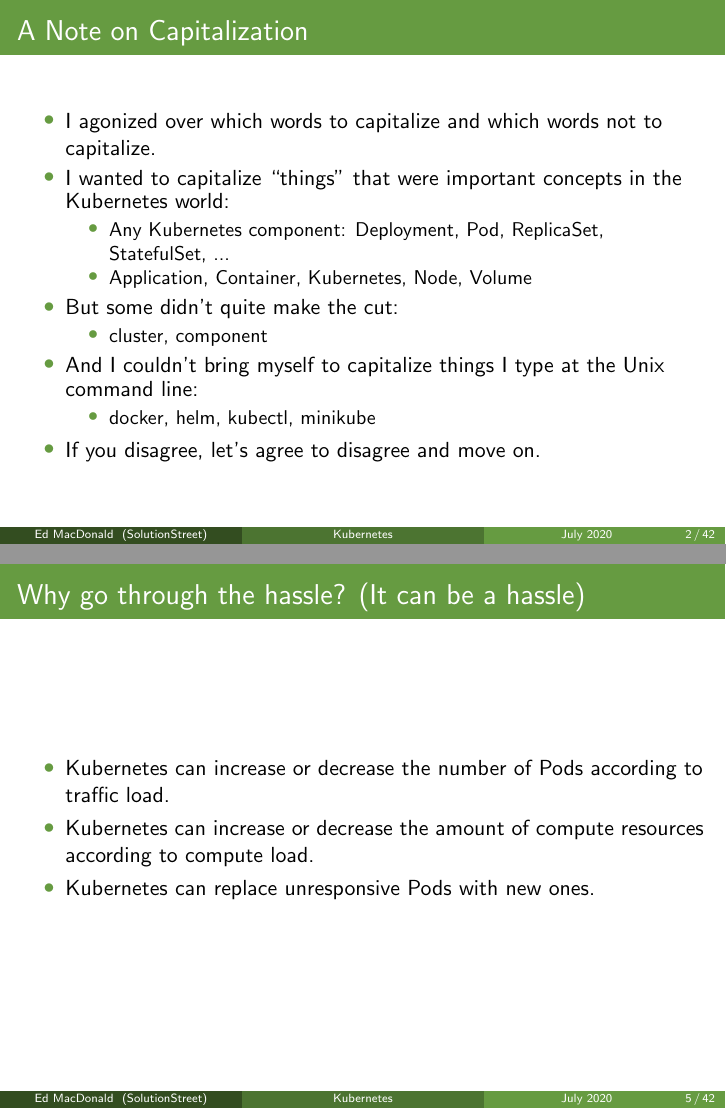
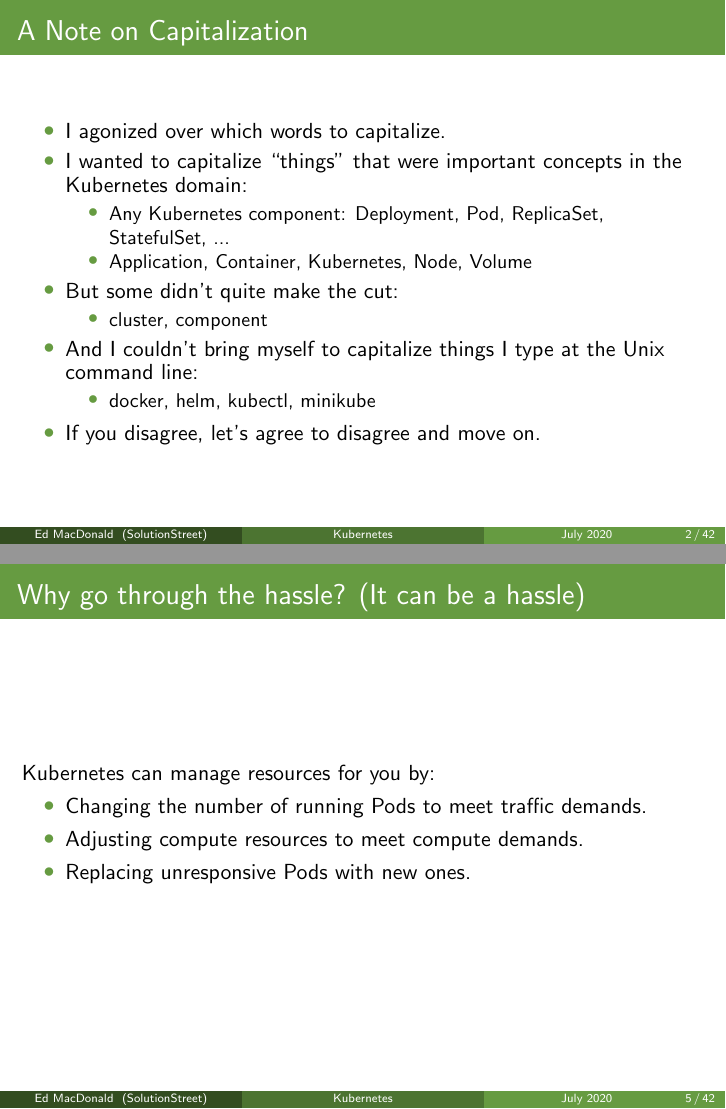
Before and after one commit to emacdona/k8sdemo, LaTeX slides (presentation/presentation.tex): pages 2 and 5 of 42, joined at a grey line. Compiled offline with pdfLaTeX.

Commit message:
More tweaking

```diff
--- a/presentation/presentation.tex
+++ b/presentation/presentation.tex
@@ -29,9 +29,9 @@
 \begin{frame}
 \frametitle{A Note on Capitalization}
 \begin{itemize}
-   \item{I agonized over which words to capitalize and which words not to capitalize.}
+   \item{I agonized over which words to capitalize.}
 
-   \item{I wanted to capitalize ``things" that were important concepts in the Kubernetes world:}
+   \item{I wanted to capitalize ``things" that were important concepts in the Kubernetes domain:}
    \begin{itemize}
       \item{Any Kubernetes component: Deployment, Pod, ReplicaSet, StatefulSet, ...}
       \item{Application, Container, Kubernetes, Node, Volume}
@@ -71,10 +71,11 @@
 
 \begin{frame}
     \frametitle{Why go through the hassle? (It can be a hassle)}
+    Kubernetes can manage resources for you by:
     \begin{itemize}
-        \item{Kubernetes can increase or decrease the number of Pods according to traffic load.}
-        \item{Kubernetes can increase or decrease the amount of compute resources according to compute load.}
-        \item{Kubernetes can replace unresponsive Pods with new ones.}
+        \item{Changing the number of running Pods to meet traffic demands.}
+        \item{Adjusting compute resources to meet compute demands.}
+        \item{Replacing unresponsive Pods with new ones.}
     \end{itemize}
 \end{frame}
 
```
Also changed, not shown: presentation/presentation.tex (18 more changed lines).
